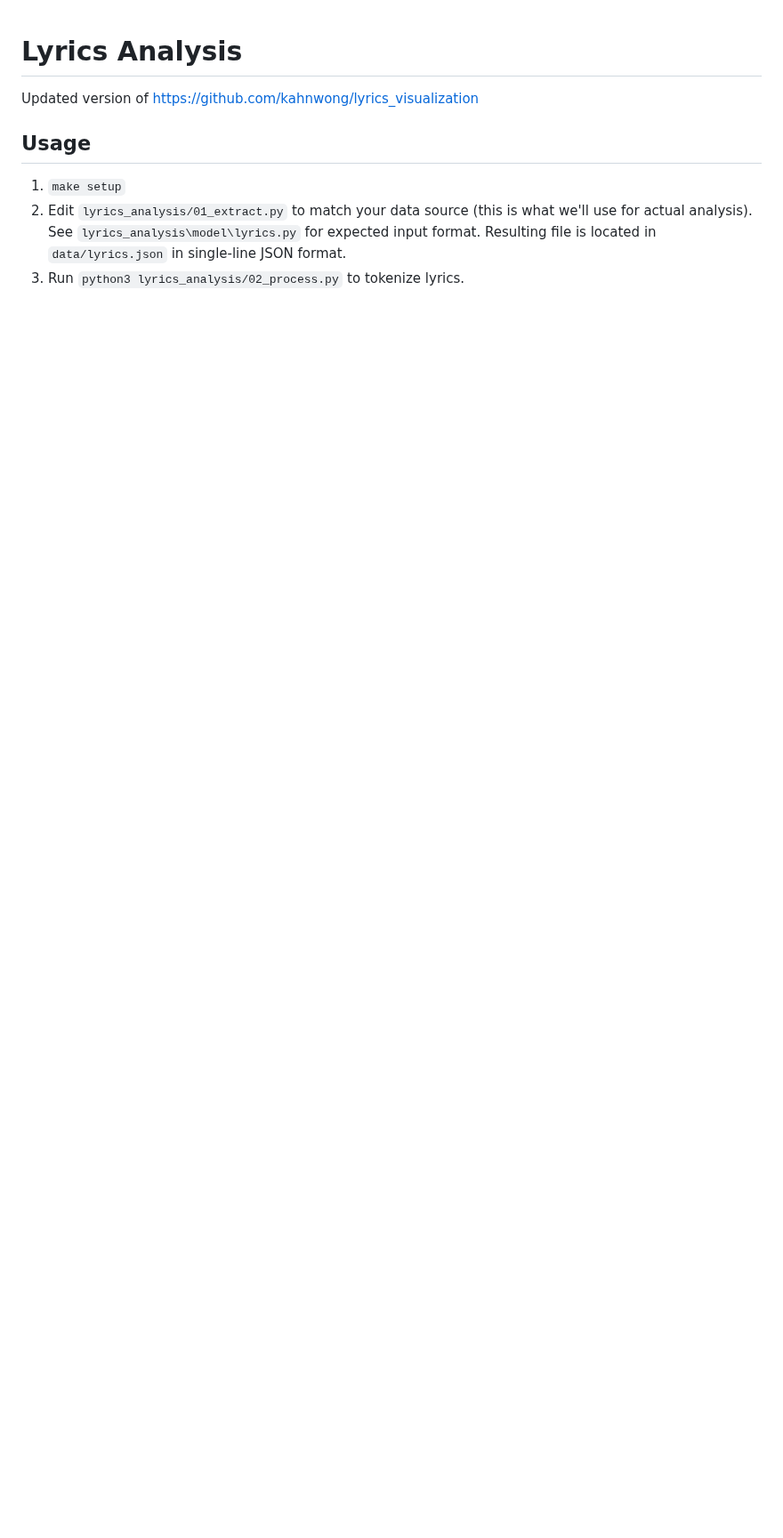
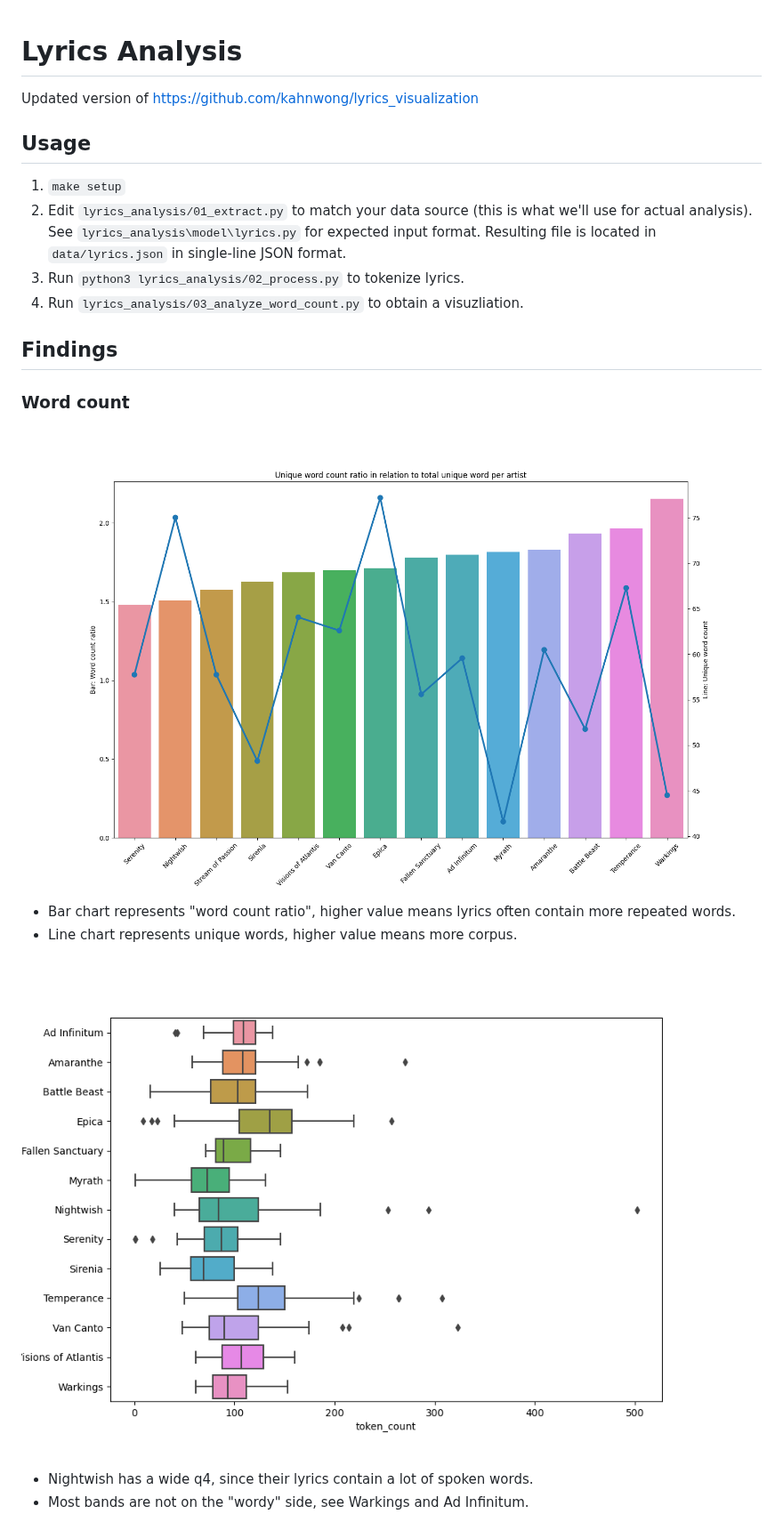
Before and after one commit to kahnwong/lyrics-analysis, a Markdown page: README.md, the part around the change. Shown at 89% size. Rendered like a GitHub page; pictures changed too: images/word_count.png (added), images/word_count_box_plot.png (added); blank space fills up the shorter version.

Commit message:
feat: add word count

```diff
--- a/README.md
+++ b/README.md
@@ -7,3 +7,18 @@ Updated version of <https://github.com/kahnwong/lyrics_visualization>
 1. `make setup`
 2. Edit `lyrics_analysis/01_extract.py` to match your data source (this is what we'll use for actual analysis). See `lyrics_analysis\model\lyrics.py` for expected input format. Resulting file is located in `data/lyrics.json` in single-line JSON format.
 3. Run `python3 lyrics_analysis/02_process.py` to tokenize lyrics.
+4. Run `lyrics_analysis/03_analyze_word_count.py` to obtain a visuzliation.
+
+## Findings
+
+### Word count
+
+![word count](images/word_count.png)
+
+- Bar chart represents "word count ratio", higher value means lyrics often contain more repeated words.
+- Line chart represents unique words, higher value means more corpus.
+
+![word count box plot](images/word_count_box_plot.png)
+
+- Nightwish has a wide q4, since their lyrics contain a lot of spoken words.
+- Most bands are not on the "wordy" side, see Warkings and Ad Infinitum.
```
Also changed, not shown: 2 other files.
